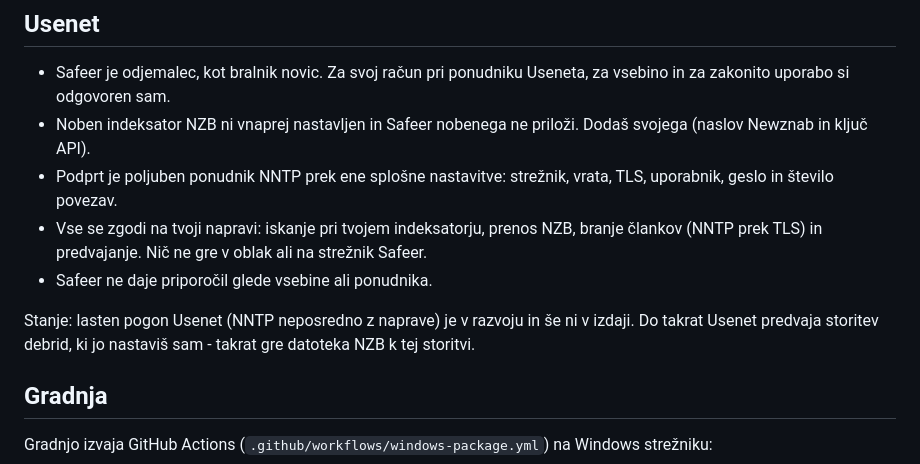
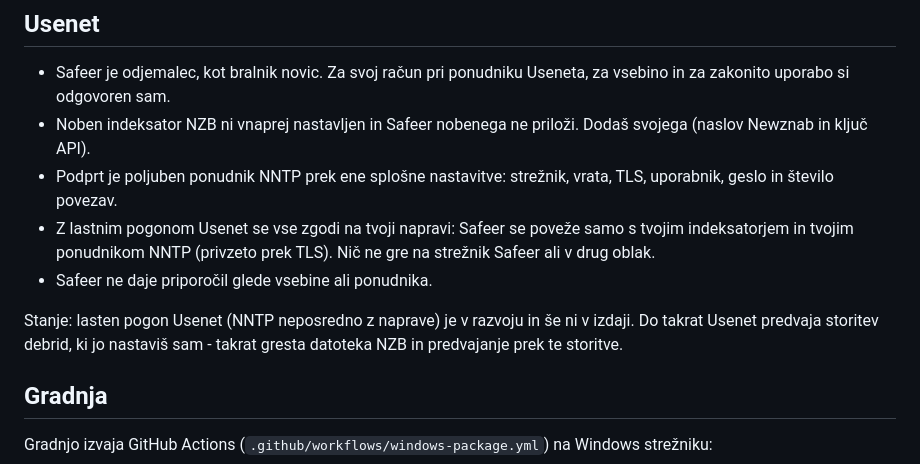
Before and after one commit to safeerOS/Safeer-windows, a Markdown page: windows/README.md, the part around the change. GitHub-like rendering.

Commit message:
README Usenet: »vse na napravi« velja za lasten pogon; pri debrid gresta NZB in predvajanje prek storitve

```diff
--- a/windows/README.md
+++ b/windows/README.md
@@ -24,12 +24,12 @@ Windows različica brskalnika Safeer. Temelji na **Qt WebEngine (Chromium)** in
 - Noben indeksator NZB ni vnaprej nastavljen in Safeer nobenega ne priloži. Dodaš svojega (naslov Newznab in ključ API).
 - Podprt je poljuben ponudnik NNTP prek ene splošne nastavitve: strežnik, vrata, TLS, uporabnik, geslo in število
   povezav.
-- Vse se zgodi na tvoji napravi: iskanje pri tvojem indeksatorju, prenos NZB, branje člankov (NNTP prek TLS) in
-  predvajanje. Nič ne gre v oblak ali na strežnik Safeer.
+- Z lastnim pogonom Usenet se vse zgodi na tvoji napravi: Safeer se poveže samo s tvojim indeksatorjem in tvojim
+  ponudnikom NNTP (privzeto prek TLS). Nič ne gre na strežnik Safeer ali v drug oblak.
 - Safeer ne daje priporočil glede vsebine ali ponudnika.
 
 Stanje: lasten pogon Usenet (NNTP neposredno z naprave) je v razvoju in še ni v izdaji. Do takrat Usenet predvaja
-storitev debrid, ki jo nastaviš sam - takrat gre datoteka NZB k tej storitvi.
+storitev debrid, ki jo nastaviš sam - takrat gresta datoteka NZB in predvajanje prek te storitve.
 
 ## Gradnja
 
```
